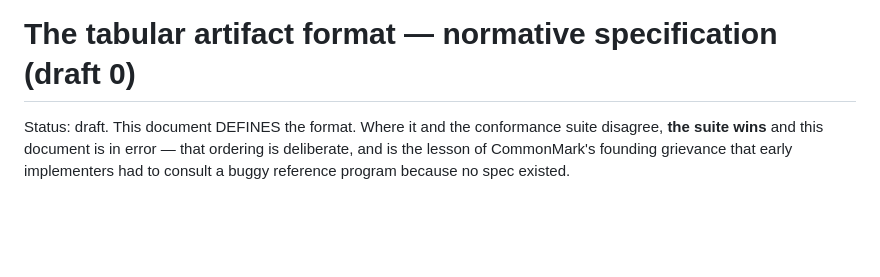
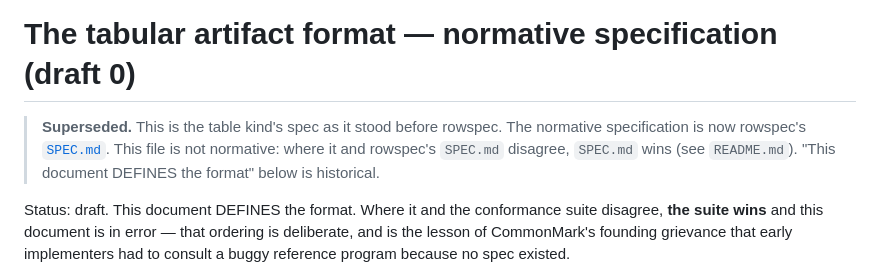
Before and after one commit to kindspec/research, a Markdown page: SPEC-table.md, the part around the change. Drawn GitHub-style; blank space fills up the shorter version.

Commit message:
docs(spec-table): mark the file superseded by rowspec's SPEC.md
The file still opens by saying it defines the format; only README.md
said rowspec's SPEC.md replaced it.

```diff
--- a/SPEC-table.md
+++ b/SPEC-table.md
@@ -1,4 +1,10 @@
 # The tabular artifact format — normative specification (draft 0)
+
+> **Superseded.** This is the table kind's spec as it stood before rowspec. The
+> normative specification is now rowspec's
+> [`SPEC.md`](https://github.com/kindspec/rowspec/blob/main/SPEC.md). This file
+> is not normative: where it and rowspec's `SPEC.md` disagree, `SPEC.md` wins
+> (see `README.md`). "This document DEFINES the format" below is historical.
 
 Status: draft. This document DEFINES the format. Where it and the conformance
 suite disagree, **the suite wins** and this document is in error — that ordering
```
